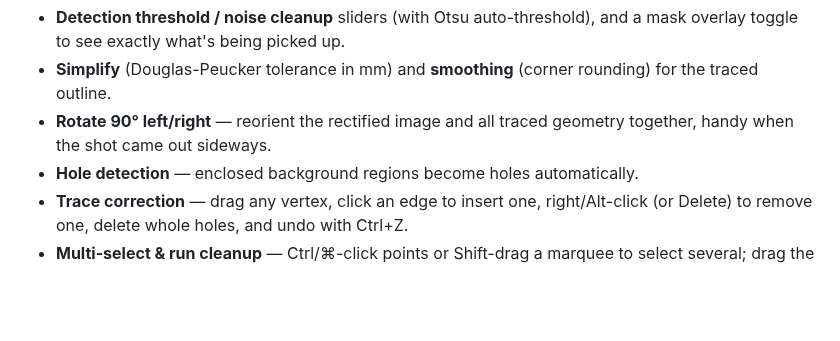
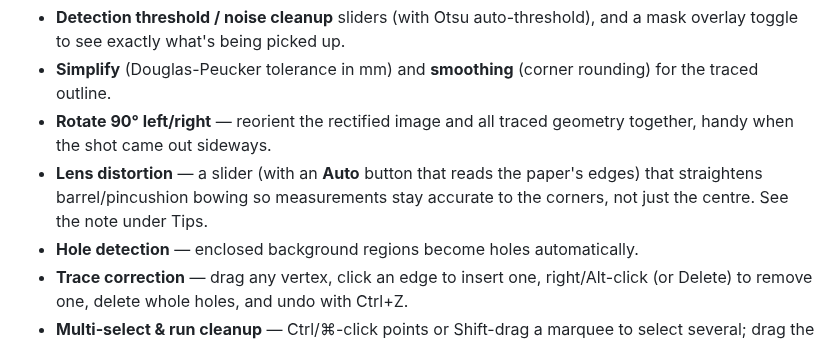
Before and after one commit to zillaness/2.5D, a Markdown page: README.md, the part around one of its changes. GitHub-like rendering; blank space fills up the shorter version.

```diff
--- a/README.md
+++ b/README.md
@@ -96,6 +96,9 @@ the object is segmented against the background colour. You get:
   rounding) for the traced outline.
 - **Rotate 90° left/right** — reorient the rectified image and all traced
   geometry together, handy when the shot came out sideways.
+- **Lens distortion** — a slider (with an **Auto** button that reads the
+  paper's edges) that straightens barrel/pincushion bowing so measurements stay
+  accurate to the corners, not just the centre. See the note under Tips.
 - **Hole detection** — enclosed background regions become holes automatically.
 - **Trace correction** — drag any vertex, click an edge to insert one,
   right/Alt-click (or Delete) to remove one, delete whole holes, and undo with
```
Also changed, not shown: other parts of README.md (+8 -6 lines), docs/step1-corners.png, docs/step2-trace.png, docs/step3-model.png, 7 other files.
